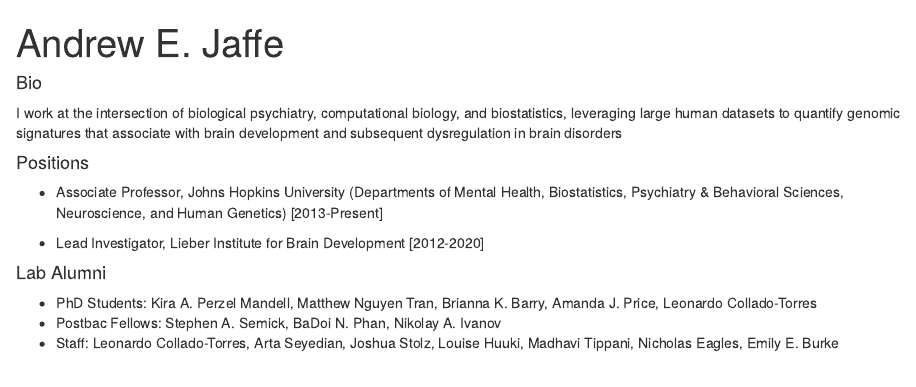
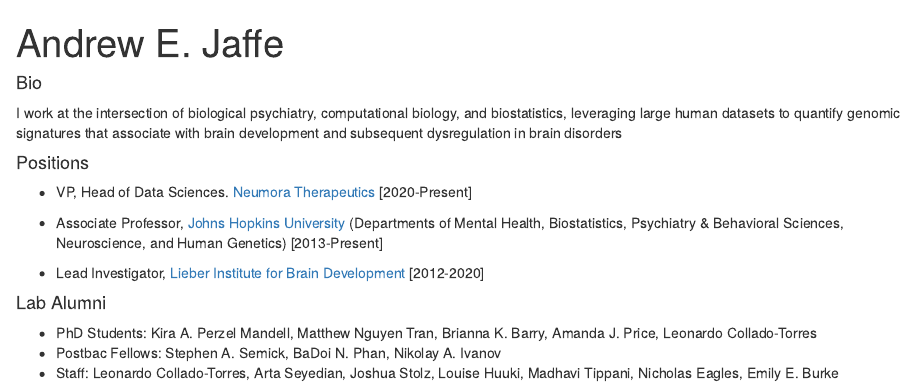
Before and after one commit to andrewejaffe/andrewejaffe.github.io, an R Markdown document (index.Rmd): the page in a window 1100 px wide, from its top. Rendered offline with R 4.5, knitr and Pandoc, with nearby package versions; drawn as R Markdown's standard HTML page in place of the format the file asks for.

Commit message:
updating position

```diff
--- a/index.Rmd
+++ b/index.Rmd
@@ -6,10 +6,10 @@ links:
     url: "https://scholar.google.com/citations?user=SYXodmQAAAAJ&hl=en"
   - label: Twitter
     url: "https://twitter.com/andrewejaffe"
-  - label: GitHub
-    url: "https://github.com/andrewejaffe"
   - label: Email
     url: "mailto:andrewejaffe@gmail.com"
+  - label: LinkedIn
+    url: "https://www.linkedin.com/in/ajaffe/"
 output:
   postcards::trestles
 ---
@@ -20,9 +20,11 @@ I work at the intersection of biological psychiatry, computational biology, and
 
 #### Positions
 
-- Associate Professor, Johns Hopkins University (Departments of Mental Health, Biostatistics, Psychiatry & Behavioral Sciences, Neuroscience, and Human Genetics) [2013-Present]
+- VP, Head of Data Sciences. [Neumora Therapeutics](https://www.neumoratx.com) [2020-Present]
 
-- Lead Investigator, Lieber Institute for Brain Development [2012-2020]
+- Associate Professor, [Johns Hopkins University](https://publichealth.jhu.edu/faculty/2772/andrew-e-jaffe)  (Departments of Mental Health, Biostatistics, Psychiatry & Behavioral Sciences, Neuroscience, and Human Genetics) [2013-Present]
+
+- Lead Investigator, [Lieber Institute for Brain Development](https://www.libd.org) [2012-2020]
 
 #### Lab Alumni
 
```
Also changed, not shown: index.html.
